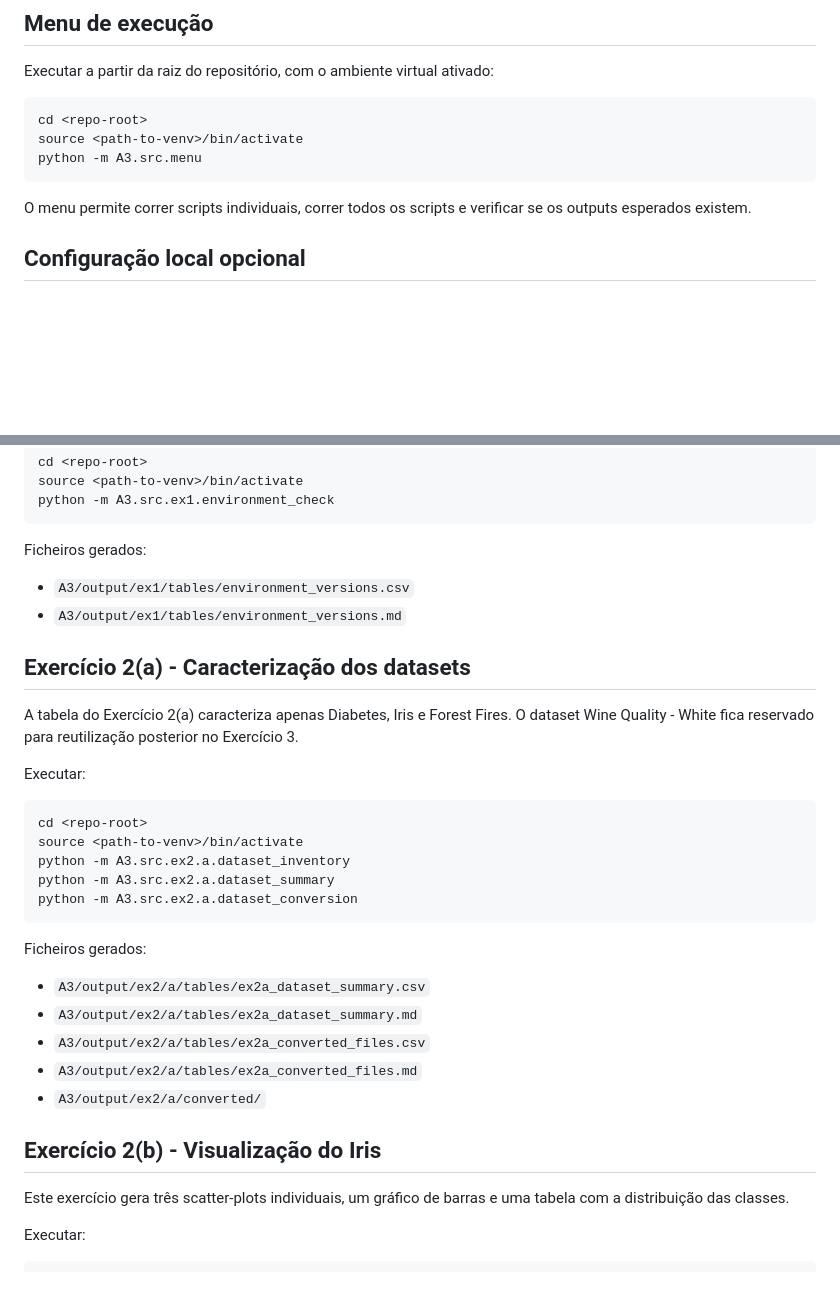
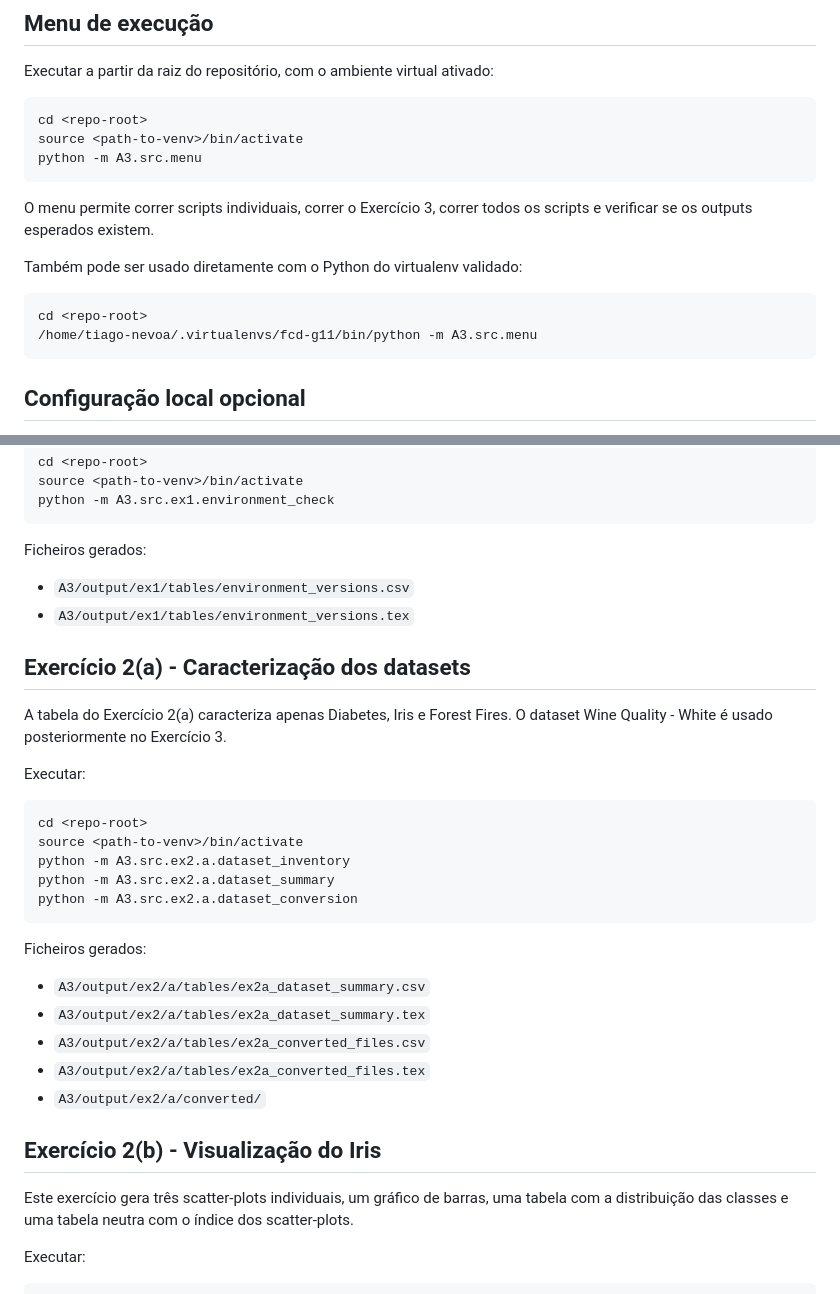
Before and after one commit to micaela-fm/fcd-g11, a Markdown page: A3/README.md, 2 parts joined by grey strips. Drawn GitHub-style; blank space fills up the shorter version.

````diff
--- a/A3/README.md
+++ b/A3/README.md
@@ -57,7 +66,14 @@ source <path-to-venv>/bin/activate
 python -m A3.src.menu
 ```
 
-O menu permite correr scripts individuais, correr todos os scripts e verificar se os outputs esperados existem.
+O menu permite correr scripts individuais, correr o Exercício 3, correr todos os scripts e verificar se os outputs esperados existem.
+
+Também pode ser usado diretamente com o Python do virtualenv validado:
+
+```bash
+cd <repo-root>
+/home/tiago-nevoa/.virtualenvs/fcd-g11/bin/python -m A3.src.menu
+```
 
 ## Configuração local opcional
 
@@ -104,11 +120,11 @@ python -m A3.src.ex1.environment_check
 Ficheiros gerados:
 
 * `A3/output/ex1/tables/environment_versions.csv`
-* `A3/output/ex1/tables/environment_versions.md`
+* `A3/output/ex1/tables/environment_versions.tex`
 
 ## Exercício 2(a) - Caracterização dos datasets
 
-A tabela do Exercício 2(a) caracteriza apenas Diabetes, Iris e Forest Fires. O dataset Wine Quality - White fica reservado para reutilização posterior no Exercício 3.
+A tabela do Exercício 2(a) caracteriza apenas Diabetes, Iris e Forest Fires. O dataset Wine Quality - White é usado posteriormente no Exercício 3.
 
 Executar:
 
@@ -123,14 +139,14 @@ python -m A3.src.ex2.a.dataset_conversion
 Ficheiros gerados:
 
 * `A3/output/ex2/a/tables/ex2a_dataset_summary.csv`
-* `A3/output/ex2/a/tables/ex2a_dataset_summary.md`
+* `A3/output/ex2/a/tables/ex2a_dataset_summary.tex`
 * `A3/output/ex2/a/tables/ex2a_converted_files.csv`
-* `A3/output/ex2/a/tables/ex2a_converted_files.md`
+* `A3/output/ex2/a/tables/ex2a_converted_files.tex`
 * `A3/output/ex2/a/converted/`
 
 ## Exercício 2(b) - Visualização do Iris
 
-Este exercício gera três scatter-plots individuais, um gráfico de barras e uma tabela com a distribuição das classes.
+Este exercício gera três scatter-plots individuais, um gráfico de barras, uma tabela com a distribuição das classes e uma tabela neutra com o índice dos scatter-plots.
 
 Executar:
 
````
Also changed, not shown: other parts of A3/README.md (+58 -3 lines).
